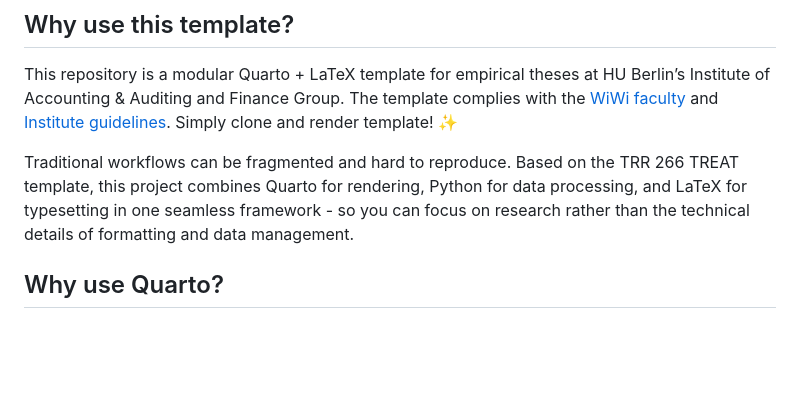
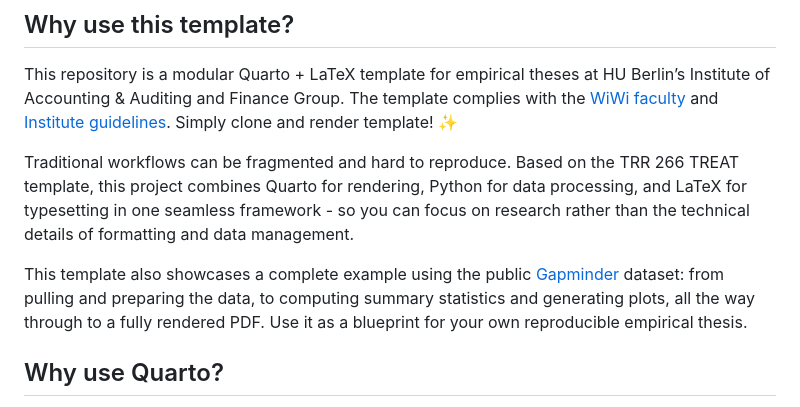
Before and after one commit to melmzv/huwiwiQuartoThesis, a Markdown page: README.md, the part around the change. GitHub-like rendering; blank space fills up the shorter version.

Commit message:
info on Gapminder

```diff
--- a/README.md
+++ b/README.md
@@ -5,6 +5,8 @@
 This repository is a modular Quarto + LaTeX template for empirical theses at HU Berlin’s Institute of Accounting & Auditing and Finance Group. The template complies with the [WiWi faculty](https://www.wiwi.hu-berlin.de/de/studium/rund-um-das-studium/sb/leitfaden.pdf/@@download/file/Leitfaden.pdf) and [Institute guidelines](https://www.wiwi.hu-berlin.de/de/professuren/bwl/rwuwp/teaching/guidelines_mt_aug2024.pdf). Simply clone and render template! :sparkles:
 
 Traditional workflows can be fragmented and hard to reproduce. Based on the TRR 266 TREAT template, this project combines Quarto for rendering, Python for data processing, and LaTeX for typesetting in one seamless framework - so you can focus on research rather than the technical details of formatting and data management.
+
+This template also showcases a complete example using the public [Gapminder](https://www.gapminder.org/) dataset: from pulling and preparing the data, to computing summary statistics and generating plots, all the way through to a fully rendered PDF. Use it as a blueprint for your own reproducible empirical thesis.
 
 ## Why use Quarto?
 
```
